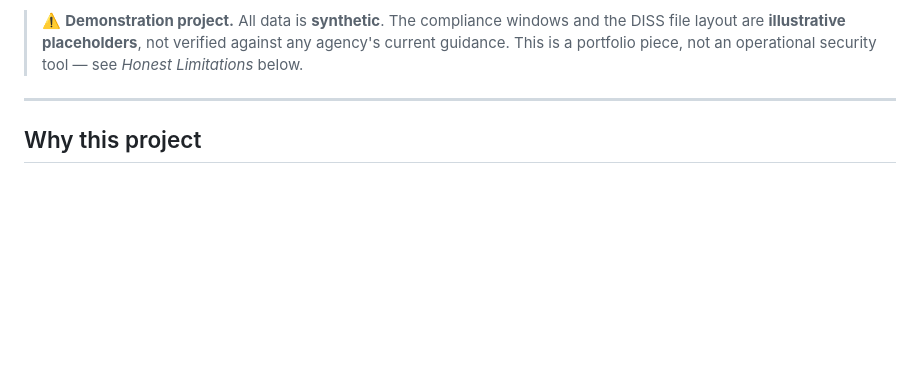
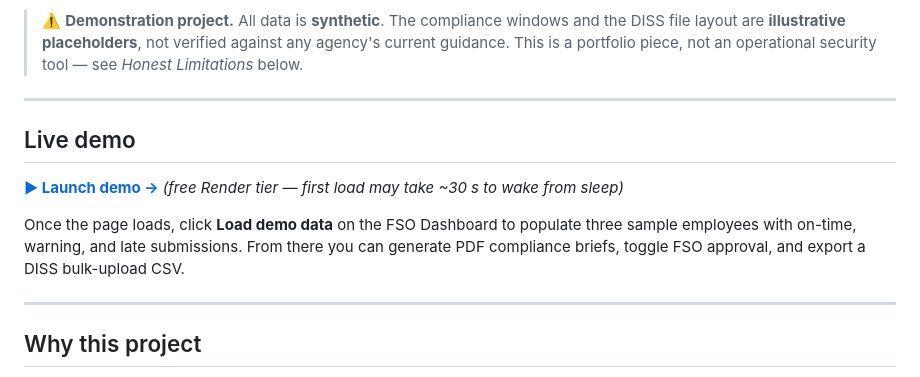
Before and after one commit to JakPot42/sead3-auditor, a Markdown page: README.md, the part around the change. Rendered like a GitHub page; blank space fills up the shorter version.

Commit message:
Add live demo link and usage instructions to README

```diff
--- a/README.md
+++ b/README.md
@@ -13,6 +13,18 @@ external assets) so it can operate in a closed/air-gapped environment.
 > windows and the DISS file layout are **illustrative placeholders**, not
 > verified against any agency's current guidance. This is a portfolio piece, not
 > an operational security tool — see *Honest Limitations* below.
+
+---
+
+## Live demo
+
+**[▶ Launch demo →](https://sead3-auditor.onrender.com)**
+*(free Render tier — first load may take ~30 s to wake from sleep)*
+
+Once the page loads, click **Load demo data** on the FSO Dashboard to populate
+three sample employees with on-time, warning, and late submissions. From there
+you can generate PDF compliance briefs, toggle FSO approval, and export a DISS
+bulk-upload CSV.
 
 ---
 
```
